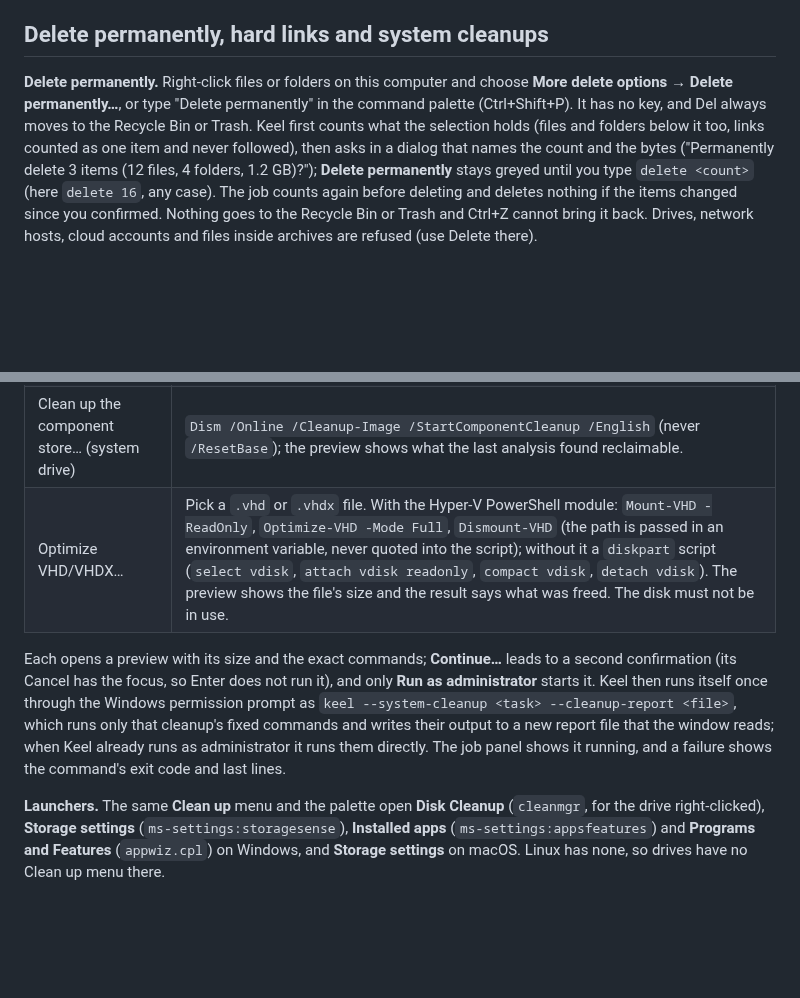
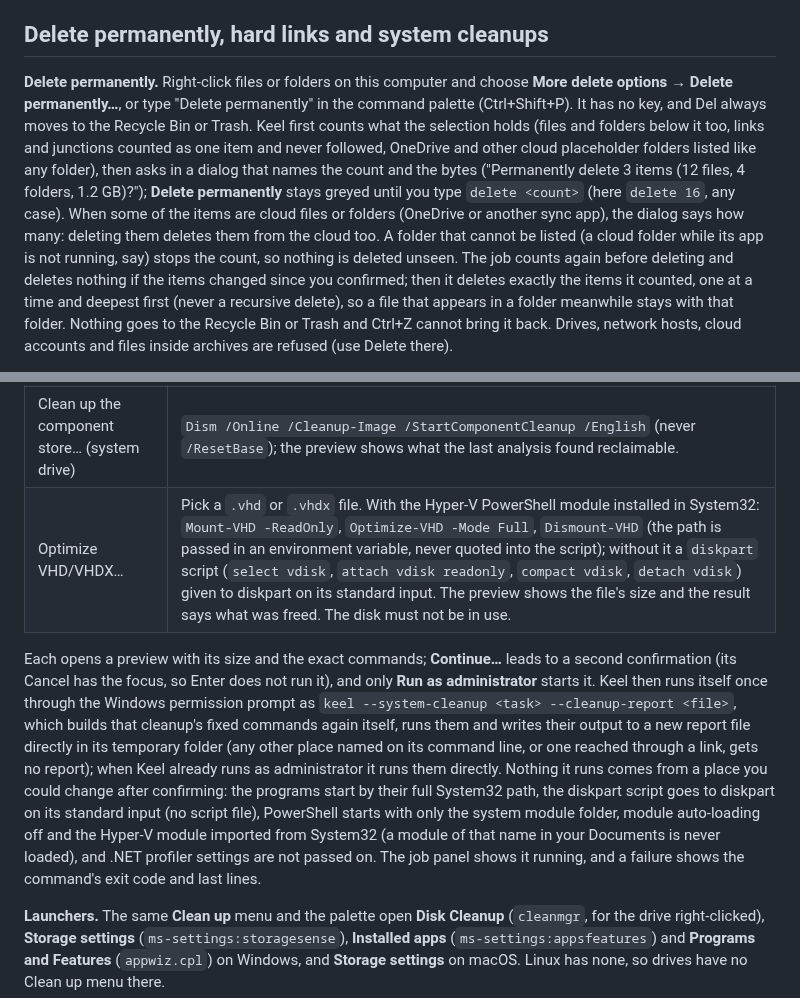
Before and after one commit to Runitupshawty/keel, a Markdown page: docs/files.md, 2 parts joined by grey strips. GitHub-like rendering; blank space fills up the shorter version.

Commit message:
docs: system cleanup, hard-link and delete-permanently hardening
Co-Authored-By: Claude Opus 5.5 <noreply@anthropic.com>

```diff
--- a/docs/files.md
+++ b/docs/files.md
@@ -202,5 +202,5 @@ Only SVG and PNG icons are used. An SVG that references anything outside itself
 
 ## Delete permanently, hard links and system cleanups
 
-**Delete permanently.** Right-click files or folders on this computer and choose **More delete options → Delete permanently…**, or type "Delete permanently" in the command palette (Ctrl+Shift+P). It has no key, and Del always moves to the Recycle Bin or Trash. Keel first counts what the selection holds (files and folders below it too, links counted as one item and never followed), then asks in a dialog that names the count and the bytes ("Permanently delete 3 items (12 files, 4 folders, 1.2 GB)?"); **Delete permanently** stays greyed until you type `delete <count>` (here `delete 16`, any case). The job counts again before deleting and deletes nothing if the items changed since you confirmed. Nothing goes to the Recycle Bin or Trash and Ctrl+Z cannot bring it back. Drives, network hosts, cloud accounts and files inside archives are refused (use Delete there).
+**Delete permanently.** Right-click files or folders on this computer and choose **More delete options → Delete permanently…**, or type "Delete permanently" in the command palette (Ctrl+Shift+P). It has no key, and Del always moves to the Recycle Bin or Trash. Keel first counts what the selection holds (files and folders below it too, links and junctions counted as one item and never followed, OneDrive and other cloud placeholder folders listed like any folder), then asks in a dialog that names the count and the bytes ("Permanently delete 3 items (12 files, 4 folders, 1.2 GB)?"); **Delete permanently** stays greyed until you type `delete <count>` (here `delete 16`, any case). When some of the items are cloud files or folders (OneDrive or another sync app), the dialog says how many: deleting them deletes them from the cloud too. A folder that cannot be listed (a cloud folder while its app is not running, say) stops the count, so nothing is deleted unseen. The job counts again before deleting and deletes nothing if the items changed since you confirmed; then it deletes exactly the items it counted, one at a time and deepest first (never a recursive delete), so a file that appears in a folder meanwhile stays with that folder. Nothing goes to the Recycle Bin or Trash and Ctrl+Z cannot bring it back. Drives, network hosts, cloud accounts and files inside archives are refused (use Delete there).
 
@@ -213,8 +213,8 @@ Only SVG and PNG icons are used. An SVG that references anything outside itself
 | Disable hibernation… (system drive) | `powercfg /h off`; the preview shows the size of `hiberfil.sys`, which is deleted. Hibernate and Fast Startup stop until `powercfg /h on`. |
 | Analyze the component store… (system drive) | `Dism /Online /Cleanup-Image /AnalyzeComponentStore /English`; changes nothing and shows DISM's report (store size, backups and disabled features, cache, cleanup recommended). |
 | Clean up the component store… (system drive) | `Dism /Online /Cleanup-Image /StartComponentCleanup /English` (never `/ResetBase`); the preview shows what the last analysis found reclaimable. |
-| Optimize VHD/VHDX… | Pick a `.vhd` or `.vhdx` file. With the Hyper-V PowerShell module: `Mount-VHD -ReadOnly`, `Optimize-VHD -Mode Full`, `Dismount-VHD` (the path is passed in an environment variable, never quoted into the script); without it a `diskpart` script (`select vdisk`, `attach vdisk readonly`, `compact vdisk`, `detach vdisk`). The preview shows the file's size and the result says what was freed. The disk must not be in use. |
+| Optimize VHD/VHDX… | Pick a `.vhd` or `.vhdx` file. With the Hyper-V PowerShell module installed in System32: `Mount-VHD -ReadOnly`, `Optimize-VHD -Mode Full`, `Dismount-VHD` (the path is passed in an environment variable, never quoted into the script); without it a `diskpart` script (`select vdisk`, `attach vdisk readonly`, `compact vdisk`, `detach vdisk`) given to diskpart on its standard input. The preview shows the file's size and the result says what was freed. The disk must not be in use. |
 
-Each opens a preview with its size and the exact commands; **Continue…** leads to a second confirmation (its Cancel has the focus, so Enter does not run it), and only **Run as administrator** starts it. Keel then runs itself once through the Windows permission prompt as `keel --system-cleanup <task> --cleanup-report <file>`, which runs only that cleanup's fixed commands and writes their output to a new report file that the window reads; when Keel already runs as administrator it runs them directly. The job panel shows it running, and a failure shows the command's exit code and last lines.
+Each opens a preview with its size and the exact commands; **Continue…** leads to a second confirmation (its Cancel has the focus, so Enter does not run it), and only **Run as administrator** starts it. Keel then runs itself once through the Windows permission prompt as `keel --system-cleanup <task> --cleanup-report <file>`, which builds that cleanup's fixed commands again itself, runs them and writes their output to a new report file directly in its temporary folder (any other place named on its command line, or one reached through a link, gets no report); when Keel already runs as administrator it runs them directly. Nothing it runs comes from a place you could change after confirming: the programs start by their full System32 path, the diskpart script goes to diskpart on its standard input (no script file), PowerShell starts with only the system module folder, module auto-loading off and the Hyper-V module imported from System32 (a module of that name in your Documents is never loaded), and .NET profiler settings are not passed on. The job panel shows it running, and a failure shows the command's exit code and last lines.
 
 **Launchers.** The same **Clean up** menu and the palette open **Disk Cleanup** (`cleanmgr`, for the drive right-clicked), **Storage settings** (`ms-settings:storagesense`), **Installed apps** (`ms-settings:appsfeatures`) and **Programs and Features** (`appwiz.cpl`) on Windows, and **Storage settings** on macOS. Linux has none, so drives have no Clean up menu there.
```
Also changed, not shown: other parts of docs/files.md (+1 -1 lines), CHANGELOG.md (+11 -0 lines).
